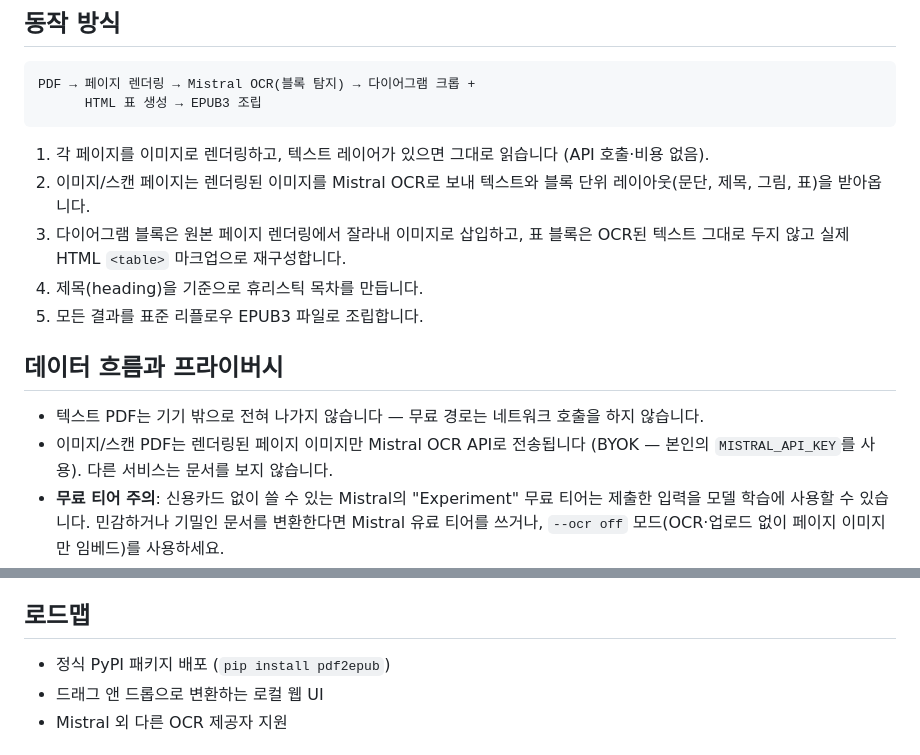
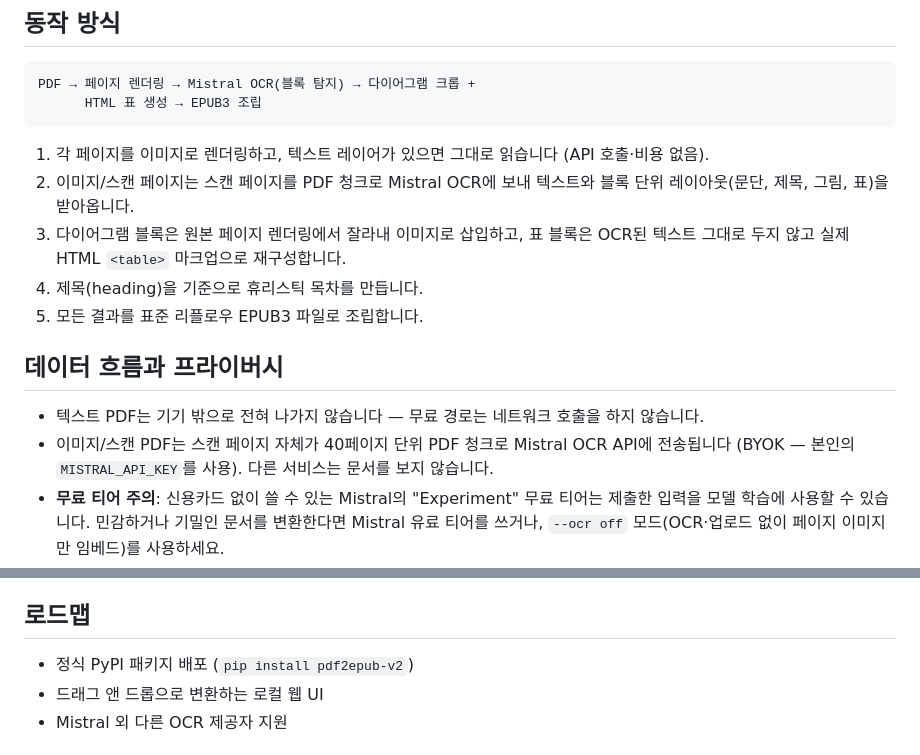
Before and after one commit to asdqweasdzxcasd/pdf2epub-v2, a Markdown page: README.ko.md, 2 parts joined by grey strips. Drawn GitHub-style.

```diff
--- a/README.ko.md
+++ b/README.ko.md
@@ -69,7 +69,7 @@ PDF → 페이지 렌더링 → Mistral OCR(블록 탐지) → 다이어그램
 
 1. 각 페이지를 이미지로 렌더링하고, 텍스트 레이어가 있으면 그대로 읽습니다
    (API 호출·비용 없음).
-2. 이미지/스캔 페이지는 렌더링된 이미지를 Mistral OCR로 보내 텍스트와
+2. 이미지/스캔 페이지는 스캔 페이지를 PDF 청크로 Mistral OCR에 보내 텍스트와
    블록 단위 레이아웃(문단, 제목, 그림, 표)을 받아옵니다.
 3. 다이어그램 블록은 원본 페이지 렌더링에서 잘라내 이미지로 삽입하고, 표
    블록은 OCR된 텍스트 그대로 두지 않고 실제 HTML `<table>` 마크업으로
@@ -81,7 +81,7 @@ PDF → 페이지 렌더링 → Mistral OCR(블록 탐지) → 다이어그램
 
 - 텍스트 PDF는 기기 밖으로 전혀 나가지 않습니다 — 무료 경로는 네트워크
   호출을 하지 않습니다.
-- 이미지/스캔 PDF는 렌더링된 페이지 이미지만 Mistral OCR API로 전송됩니다
+- 이미지/스캔 PDF는 스캔 페이지 자체가 40페이지 단위 PDF 청크로 Mistral OCR API에 전송됩니다
   (BYOK — 본인의 `MISTRAL_API_KEY`를 사용). 다른 서비스는 문서를 보지
   않습니다.
 - **무료 티어 주의**: 신용카드 없이 쓸 수 있는 Mistral의 "Experiment"
@@ -112,7 +112,7 @@ PDF → 페이지 렌더링 → Mistral OCR(블록 탐지) → 다이어그램
 
 ## 로드맵
 
-- 정식 PyPI 패키지 배포 (`pip install pdf2epub`)
+- 정식 PyPI 패키지 배포 (`pip install pdf2epub-v2`)
 - 드래그 앤 드롭으로 변환하는 로컬 웹 UI
 - Mistral 외 다른 OCR 제공자 지원
 
```
Also changed, not shown: README.md (+4 -4 lines).
